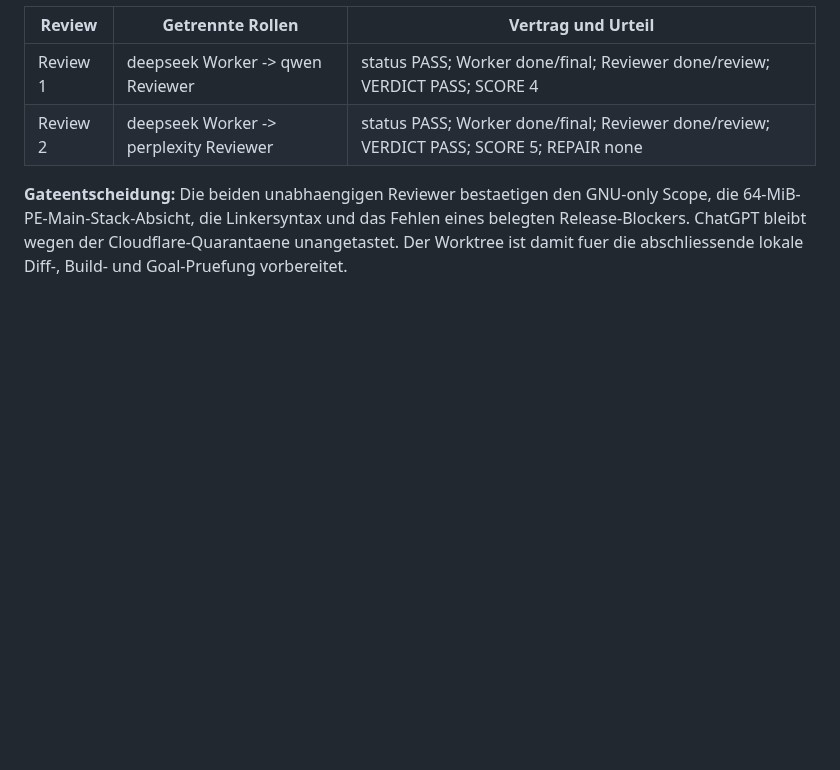
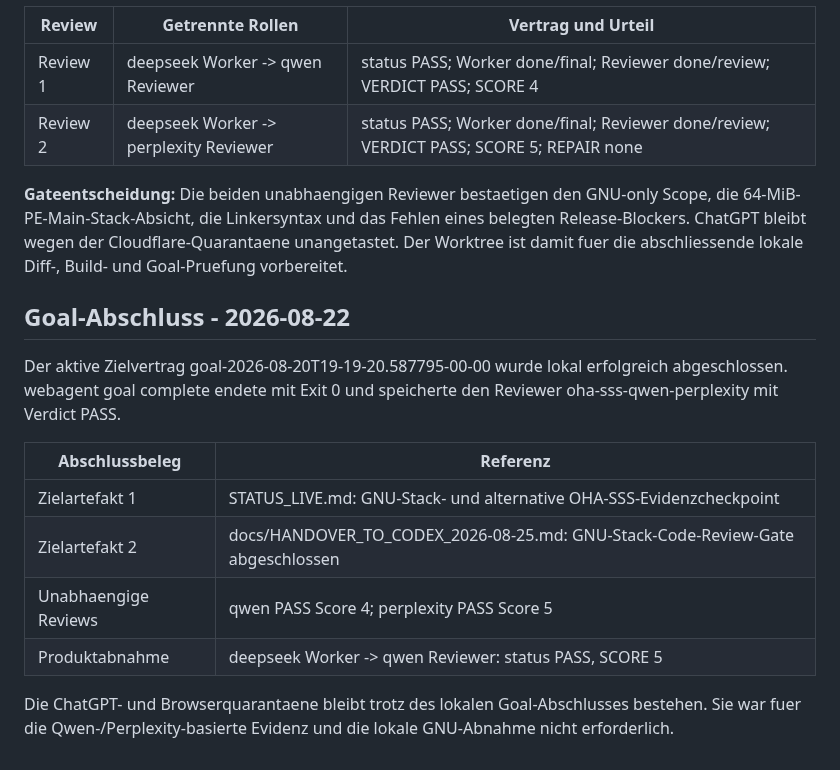
Before and after one commit to st0rax/webagent-rs, a Markdown page: STATUS_LIVE.md, the part around the change. Drawn GitHub-style; blank space fills up the shorter version.

Commit message:
docs: record GNU stackfix reviews and goal closure

```diff
--- a/STATUS_LIVE.md
+++ b/STATUS_LIVE.md
@@ -2749,3 +2749,16 @@ Die zuvor offenen zwei unabhaengigen Code-Review-Gates fuer die eingefrorene Win
 | Review 2 | deepseek Worker -> perplexity Reviewer | status PASS; Worker done/final; Reviewer done/review; VERDICT PASS; SCORE 5; REPAIR none |
 
 **Gateentscheidung:** Die beiden unabhaengigen Reviewer bestaetigen den GNU-only Scope, die 64-MiB-PE-Main-Stack-Absicht, die Linkersyntax und das Fehlen eines belegten Release-Blockers. ChatGPT bleibt wegen der Cloudflare-Quarantaene unangetastet. Der Worktree ist damit fuer die abschliessende lokale Diff-, Build- und Goal-Pruefung vorbereitet.
+
+## Goal-Abschluss - 2026-08-22
+
+Der aktive Zielvertrag goal-2026-08-20T19-19-20.587795-00-00 wurde lokal erfolgreich abgeschlossen. webagent goal complete endete mit Exit 0 und speicherte den Reviewer oha-sss-qwen-perplexity mit Verdict PASS.
+
+| Abschlussbeleg | Referenz |
+| --- | --- |
+| Zielartefakt 1 | STATUS_LIVE.md: GNU-Stack- und alternative OHA-SSS-Evidenzcheckpoint |
+| Zielartefakt 2 | docs/HANDOVER_TO_CODEX_2026-08-25.md: GNU-Stack-Code-Review-Gate abgeschlossen |
+| Unabhaengige Reviews | qwen PASS Score 4; perplexity PASS Score 5 |
+| Produktabnahme | deepseek Worker -> qwen Reviewer: status PASS, SCORE 5 |
+
+Die ChatGPT- und Browserquarantaene bleibt trotz des lokalen Goal-Abschlusses bestehen. Sie war fuer die Qwen-/Perplexity-basierte Evidenz und die lokale GNU-Abnahme nicht erforderlich.
```
Also changed, not shown: docs/HANDOVER_TO_CODEX_2026-08-25.md (+13 -0 lines).
